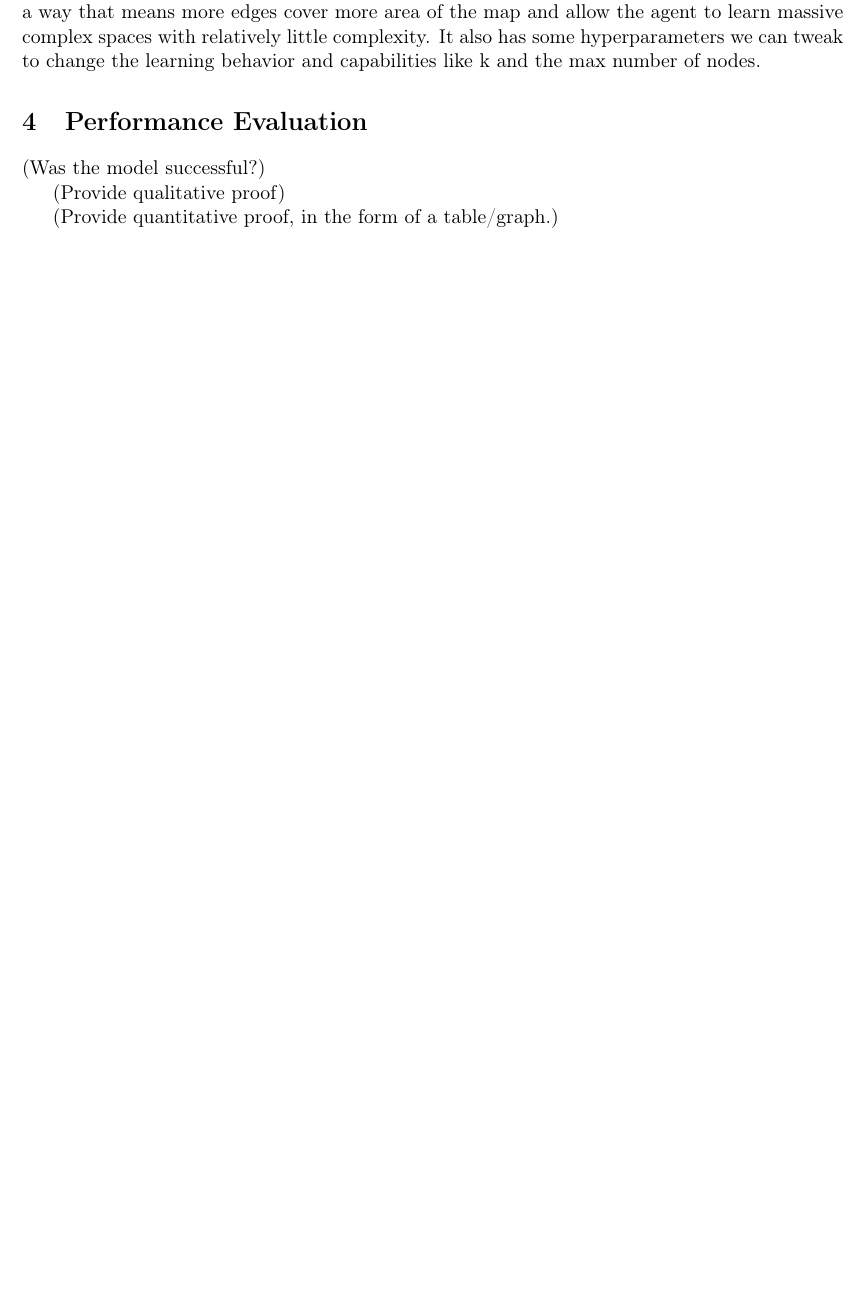
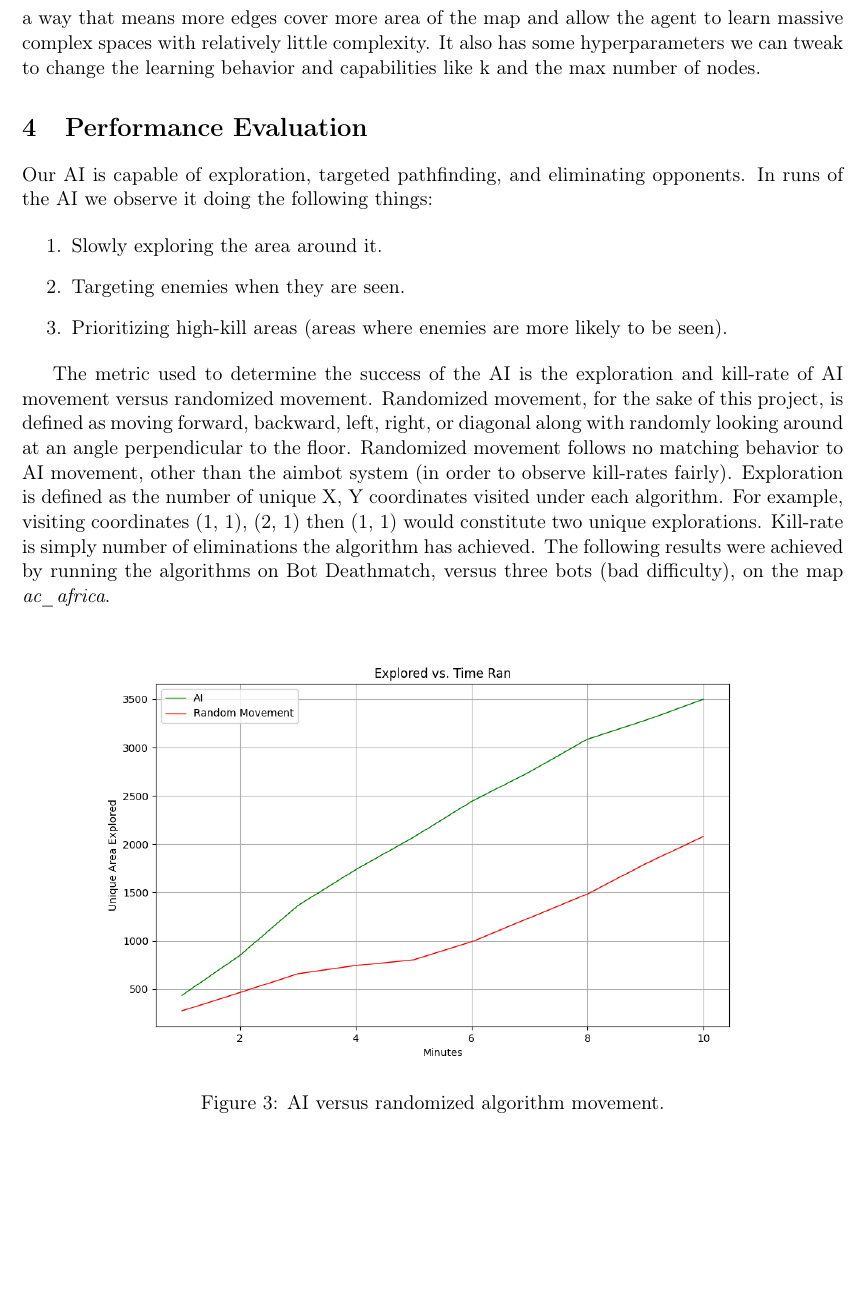
Before and after one commit to VX59/cse-368-team-project, a LaTeX document (Report/final-report.tex): part of page 4 of 5 before the commit and part of page 5 of 6 after it, cut so that both start at the same text, the shorter picture padded with empty space. Compiled offline with pdfLaTeX.

Commit message:
Finished final proposal (lacking figure in methodology but likely okay)

```diff
--- a/Report/final-report.tex
+++ b/Report/final-report.tex
@@ -98,8 +115,20 @@ Then the agent checks if the objectives are set and if not it finds the closest
 This is a continuously learning approximation algorithm that can self optimize and play on any map without needing to hardcode objectives. Its very robust and almost all atempts to make it stuck were unsuccessfult except for throwing it down a well. Graph pruning is implemented in a way that means more edges cover more area of the map and allow the agent to learn massive complex spaces with relatively little complexity. It also has some hyperparameters we can tweak to change the learning behavior and capabilities like k and the max number of nodes.
 
 \section{Performance Evaluation}
-(Was the model successful?)
 
-(Provide qualitative proof)
+Our AI is capable of exploration, targeted pathfinding, and eliminating opponents. In runs of the AI we observe it doing the following things:
 
-(Provide quantitative proof, in the form of a table/graph.)
+	\begin{enumerate}
+    \item Slowly exploring the area around it.
+
+    \item Targeting enemies when they are seen.
+
+    \item Prioritizing high-kill areas (areas where enemies are more likely to be seen).
+	\end{enumerate}
+
+The metric used to determine the success of the AI is the exploration and kill-rate of AI movement versus randomized movement. Randomized movement, for the sake of this project, is defined as moving forward, backward, left, right, or diagonal along with randomly looking around at an angle perpendicular to the floor. Randomized movement follows no matching behavior to AI movement, other than the aimbot system (in order to observe kill-rates fairly). Exploration is defined as the number of unique X, Y coordinates visited under each algorithm. For example, visiting coordinates (1, 1), (2, 1) then (1, 1) would constitute two unique explorations. Kill-rate is simply number of eliminations the algorithm has achieved. The following results were achieved by running the algorithms on Bot Deathmatch, versus three bots (bad difficulty), on the map \textit{ac\_africa}.
+
+\begin{figure}[H]
+    \centering
+    \includegraphics[width=0.9\textwidth]{areaExploredGraph.png}
+    \caption{AI versus randomized algorithm movement.}
@@ -106,3 +141,7 @@ This is a continuously learning approximation algorithm that can self optimize a
+    \label{fig:four}
+\end{figure}
+
+The results overwhelming indicate the success of the AI as opposed to random movement. This success is a result of the AI behaving cleverly in comparison to the random movement. The hyperfocus on eliminating enemies and sticking to areas that have higher enemy concentration clearly assists it in achieving its goals.
 
 \section{Conclusion}
 The biggest skills picked up during this project was our unique way of interacting with the environment. Rather than rely on the open-source code and compile our AI directly into the game, we inject the AI’s code into the running process of the game. Similarly to the HW projects, we gained more experience with weighing certain decisions over another. Decisions like whether to be exploring, pathfinding to an enemy, attempting to jump over obstacles, or shooting at an enemy. While on paper not sounding too difficult, implementing in a 3D environment posed a challenge when compared to the 2D environment of games like Pacman. We had to account for the yaw and pitch of the AI and its XYZ.
```
Also changed, not shown: Report/areaExploredGraph.png (added), Report/final-report.pdf, Report/killsGraph.png (added), Report/tracelineCollision.png (added), Report/tracelineNoCollision.png (added), Report/final-report.tex (29 more changed lines), 3 other files.
